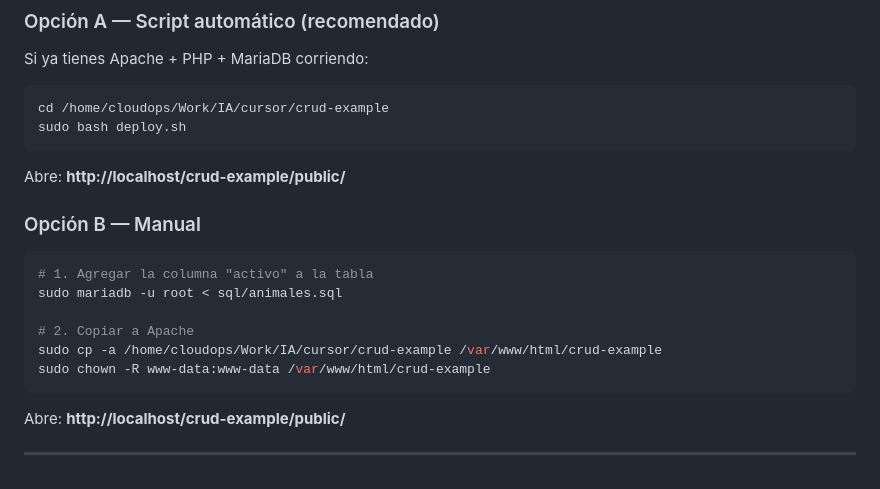
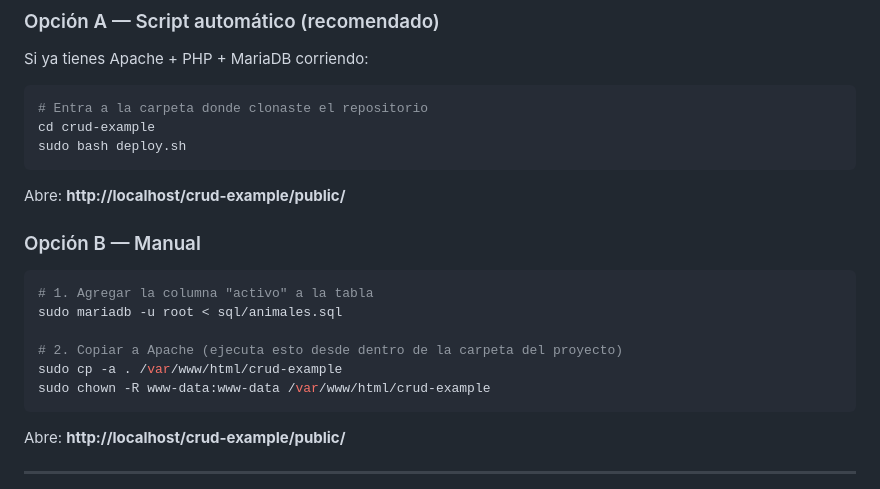
Before and after one commit to danielgudino/crud-example, a Markdown page: README.md, the part around the change. Rendered like a GitHub page.

Commit message:
docs: usar rutas genéricas en lugar de la ruta local

````diff
--- a/README.md
+++ b/README.md
@@ -124,7 +124,8 @@ Arriba hay un **droplist** para filtrar: Todos / Solo activos / Solo inactivos.
 Si ya tienes Apache + PHP + MariaDB corriendo:
 
 ```bash
-cd /home/cloudops/Work/IA/cursor/crud-example
+# Entra a la carpeta donde clonaste el repositorio
+cd crud-example
 sudo bash deploy.sh
 ```
 
@@ -136,8 +137,8 @@ Abre: **http://localhost/crud-example/public/**
 # 1. Agregar la columna "activo" a la tabla
 sudo mariadb -u root < sql/animales.sql
 
-# 2. Copiar a Apache
-sudo cp -a /home/cloudops/Work/IA/cursor/crud-example /var/www/html/crud-example
+# 2. Copiar a Apache (ejecuta esto desde dentro de la carpeta del proyecto)
+sudo cp -a . /var/www/html/crud-example
 sudo chown -R www-data:www-data /var/www/html/crud-example
 ```
 
````
